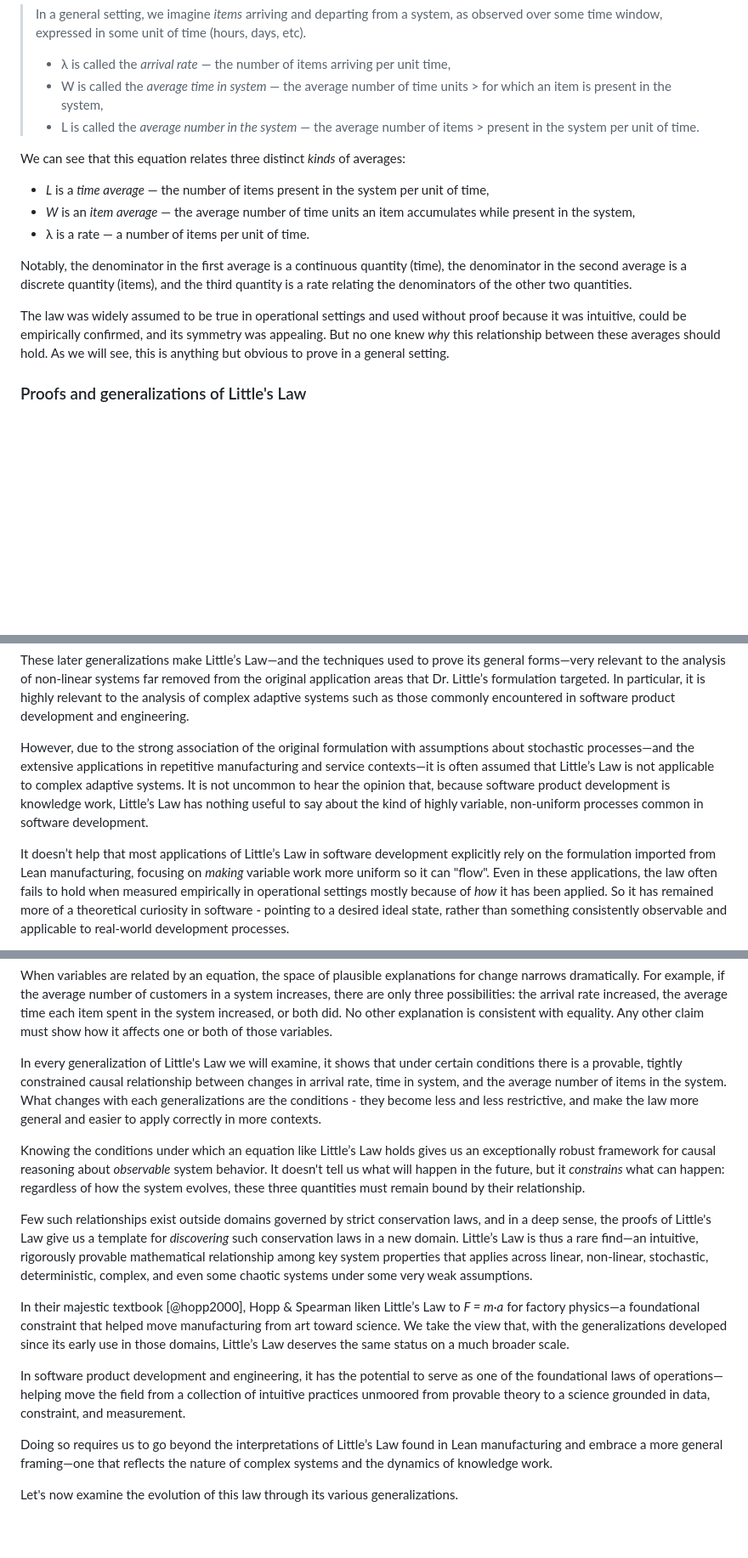
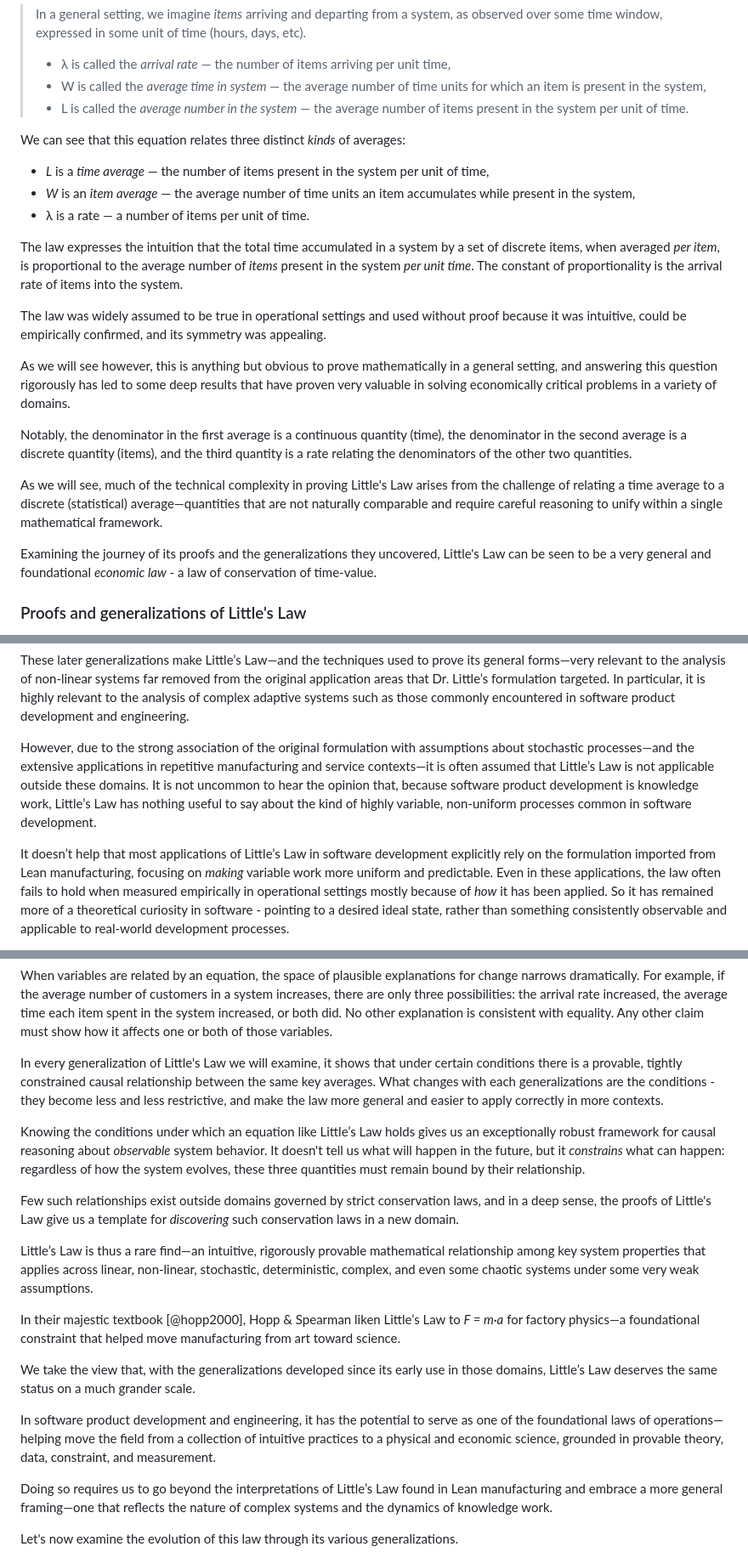
Before and after one commit to krishnaku/pypcalc, a Markdown page: pcalc/docs/littles_law_history.md, 3 parts joined by grey strips. Shown: that part at 85% size. GitHub-like rendering; blank space fills up the shorter version.

Commit message:
Edits to  intro.

```diff
--- a/pcalc/docs/littles_law_history.md
+++ b/pcalc/docs/littles_law_history.md
@@ -34,9 +34,9 @@ spends in the store, and L is the average number of customers in the store.
 >
 > - λ is called the _arrival rate_ — the number of items arriving per unit time,
 > - W is called the _average time in system_ — the average number of time units
-    > for which an item is present in the system,
+> for which an item is present in the system,
 > - L is called the _average number in the system_ — the average number of items
-    > present in the system per unit of time.
+> present in the system per unit of time.
 
 We can see that this equation relates three distinct _kinds_ of averages:
 
@@ -46,15 +46,33 @@ We can see that this equation relates three distinct _kinds_ of averages:
   accumulates while present in the system,
 - λ is a rate — a number of items per unit of time.
 
-Notably, the denominator in the first average is a continuous quantity (time), the
-denominator in the second average is a discrete quantity (items), and the
-third quantity is a rate relating the denominators of the other two quantities.
+
+The law expresses the intuition that the total time accumulated in a system by a
+set of discrete items, when averaged _per item_, is proportional to the average
+number of _items_ present in the system _per unit time_. The constant of
+proportionality is the arrival rate of items into the system.
 
 The law was widely assumed to be true in operational settings and used without
 proof because it was intuitive, could be empirically confirmed, and its symmetry
-was appealing. But no one knew _why_ this relationship between these averages
-should hold. As we will see, this is anything but obvious to prove in a general
-setting.
+was appealing.
+
+As we will see however, this is anything but obvious to prove mathematically
+in a general setting, and answering this question rigorously has led to some deep
+results that have proven very valuable in solving economically critical problems in a variety
+of domains.
+
+Notably, the denominator in the first average is a continuous quantity (time),
+the denominator in the second average is a discrete quantity (items), and the
+third quantity is a rate relating the denominators of the other two quantities.
+
+As we will see, much of the technical complexity in proving Little's Law arises
+from the challenge of relating a time average to a discrete (statistical)
+average—quantities that are not naturally comparable and require careful
+reasoning to unify within a single mathematical framework.
+
+Examining the journey of its proofs and the generalizations they uncovered,
+Little's Law can be seen to be a very general and foundational _economic law_ - a
+law of conservation of time-value.
 
 ### Proofs and generalizations of Little's Law
 
@@ -88,14 +106,14 @@ development and engineering.
 However, due to the strong association of the original formulation with
 assumptions about stochastic processes—and the extensive applications in
 repetitive manufacturing and service contexts—it is often assumed that Little’s
-Law is not applicable to complex adaptive systems. It is not uncommon to hear
+Law is not applicable outside these domains.  It is not uncommon to hear
 the opinion that, because software product development is knowledge work,
 Little’s Law has nothing useful to say about the kind of highly variable,
 non-uniform processes common in software development.
 
 It doesn’t help that most applications of Little’s Law in software development
 explicitly rely on the formulation imported from Lean manufacturing, focusing on
-_making_ variable work more uniform so it can "flow". Even in these
+_making_ variable work more uniform and predictable. Even in these
 applications, the law often fails to hold when measured empirically in
 operational settings mostly because of _how_ it has been applied. So it has
 remained more of a theoretical curiosity in software - pointing to a desired
@@ -149,8 +167,7 @@ how it affects one or both of those variables.
 
 In every generalization of Little's Law we will examine, it shows that under
 certain conditions there is a provable, tightly constrained causal relationship
-between changes in arrival rate, time in system, and the average number of items
-in the system. What changes with each generalizations are the conditions - they
+between the same key averages. What changes with each generalizations are the conditions - they
 become less and less restrictive, and make the law more general and easier to
 apply correctly in more contexts.
 
@@ -162,23 +179,26 @@ must remain bound by their relationship.
 
 Few such relationships exist outside domains governed by strict conservation
 laws, and in a deep sense, the proofs of Little's Law give us a template for
-*discovering* such conservation laws in a new domain. Little’s Law is thus a
-rare find—an intuitive, rigorously provable mathematical relationship among key
-system properties that applies across linear, non-linear, stochastic,
-deterministic, complex, and even some chaotic systems under some very weak
-assumptions.
+*discovering* such conservation laws in a new domain.
+
+Little’s Law is thus a rare find—an intuitive, rigorously provable mathematical
+relationship among key system properties that applies across linear, non-linear,
+stochastic, deterministic, complex, and even some chaotic systems under some
+very weak assumptions.
 
 In their majestic textbook [@hopp2000], Hopp & Spearman liken Little’s Law to
 _F = m·a_
 for factory physics—a foundational constraint that helped move manufacturing
-from art toward science. We take the view that, with the generalizations
+from art toward science.
+
+We take the view that, with the generalizations
 developed since its early use in those domains, Little’s Law deserves the same
-status on a much broader scale.
+status on a much grander scale.
 
 In software product development and engineering, it has the potential to serve
-as one of the foundational laws of operations—helping move the field
-from a collection of intuitive practices unmoored from provable theory to a science grounded
-in data, constraint, and measurement.
+as one of the foundational laws of operations—helping move the field from a
+collection of intuitive practices to a physical and economic science, grounded
+in provable theory, data, constraint, and measurement.
 
 Doing so requires us to go beyond the interpretations of Little’s Law found in Lean
 manufacturing and embrace a more general framing—one that reflects the nature of
```
